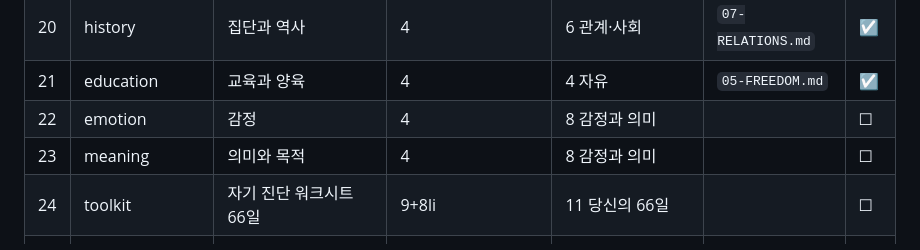
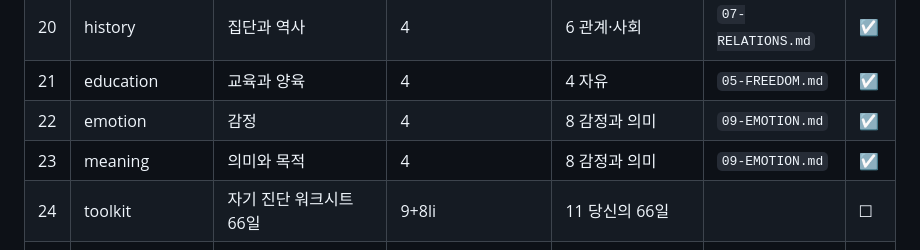
Before and after one commit to AppleT62/default-file-for-pm, a Markdown page: easy-report/COVERAGE.md, the part around the change. GitHub-like rendering.

```diff
--- a/easy-report/COVERAGE.md
+++ b/easy-report/COVERAGE.md
@@ -44,8 +44,8 @@
 | 19 | body | 몸과 건강 | 4 | 2 네 개의 층 | `03-LAYERS.md` | ☑ |
 | 20 | history | 집단과 역사 | 4 | 6 관계·사회 | `07-RELATIONS.md` | ☑ |
 | 21 | education | 교육과 양육 | 4 | 4 자유 | `05-FREEDOM.md` | ☑ |
-| 22 | emotion | 감정 | 4 | 8 감정과 의미 | | ☐ |
-| 23 | meaning | 의미와 목적 | 4 | 8 감정과 의미 | | ☐ |
+| 22 | emotion | 감정 | 4 | 8 감정과 의미 | `09-EMOTION.md` | ☑ |
+| 23 | meaning | 의미와 목적 | 4 | 8 감정과 의미 | `09-EMOTION.md` | ☑ |
 | 24 | toolkit | 자기 진단 워크시트 66일 | 9+8li | 11 당신의 66일 | | ☐ |
 | 25 | addiction | 중독 | 4 | 7 삶의 부록 | `08-APPENDIX.md` | ☑ |
 | 26 | play | 놀이와 의례 | 4 | 7 삶의 부록 | `08-APPENDIX.md` | ☑ |
```
Also changed, not shown: easy-report/09-EMOTION.md (added, +65 -0 lines).
